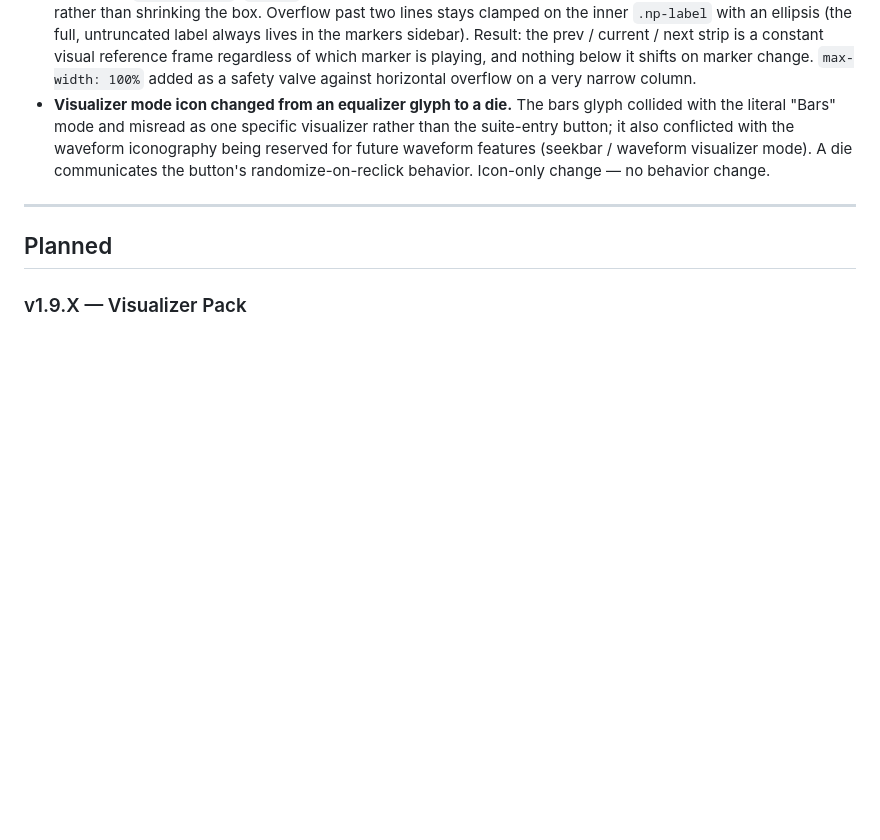
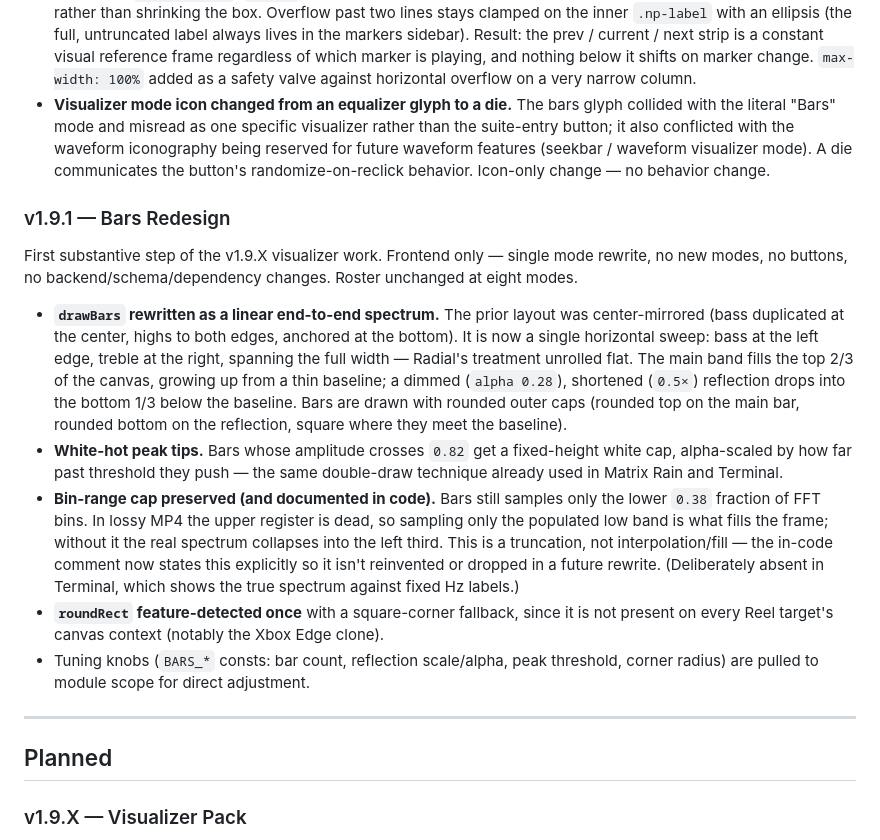
Before and after one commit to iBumpthis/reel, a Markdown page: docs/versioning.md, the part around the change. GitHub-like rendering; blank space fills up the shorter version.

Commit message:
Update versioning.md
versioning.md version bump

```diff
--- a/docs/versioning.md
+++ b/docs/versioning.md
@@ -362,6 +362,37 @@ schema, or dependency changes.
   waveform visualizer mode). A die communicates the button's
   randomize-on-reclick behavior. Icon-only change — no behavior change.
 
+### v1.9.1 — Bars Redesign
+
+First substantive step of the v1.9.X visualizer work. Frontend only — single
+mode rewrite, no new modes, no buttons, no backend/schema/dependency changes.
+Roster unchanged at eight modes.
+
+- **`drawBars` rewritten as a linear end-to-end spectrum.** The prior layout was
+  center-mirrored (bass duplicated at the center, highs to both edges, anchored
+  at the bottom). It is now a single horizontal sweep: bass at the left edge,
+  treble at the right, spanning the full width — Radial's treatment unrolled
+  flat. The main band fills the top 2/3 of the canvas, growing up from a thin
+  baseline; a dimmed (`alpha 0.28`), shortened (`0.5×`) reflection drops into
+  the bottom 1/3 below the baseline. Bars are drawn with rounded outer caps
+  (rounded top on the main bar, rounded bottom on the reflection, square where
+  they meet the baseline).
+- **White-hot peak tips.** Bars whose amplitude crosses `0.82` get a fixed-height
+  white cap, alpha-scaled by how far past threshold they push — the same
+  double-draw technique already used in Matrix Rain and Terminal.
+- **Bin-range cap preserved (and documented in code).** Bars still samples only
+  the lower `0.38` fraction of FFT bins. In lossy MP4 the upper register is
+  dead, so sampling only the populated low band is what fills the frame; without
+  it the real spectrum collapses into the left third. This is a truncation, not
+  interpolation/fill — the in-code comment now states this explicitly so it
+  isn't reinvented or dropped in a future rewrite. (Deliberately absent in
+  Terminal, which shows the true spectrum against fixed Hz labels.)
+- **`roundRect` feature-detected once** with a square-corner fallback, since it
+  is not present on every Reel target's canvas context (notably the Xbox Edge
+  clone).
+- Tuning knobs (`BARS_*` consts: bar count, reflection scale/alpha, peak
+  threshold, corner radius) are pulled to module scope for direct adjustment.
+
 ---
 
 ## Planned
```
